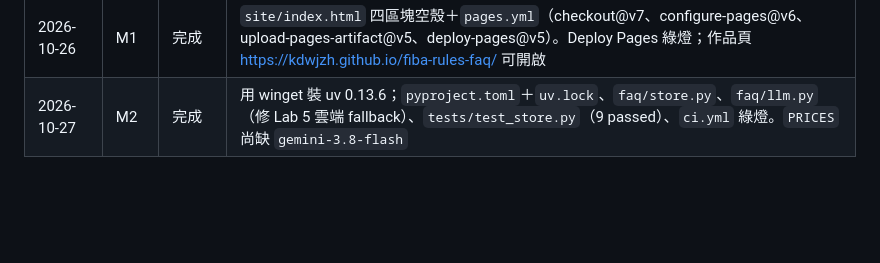
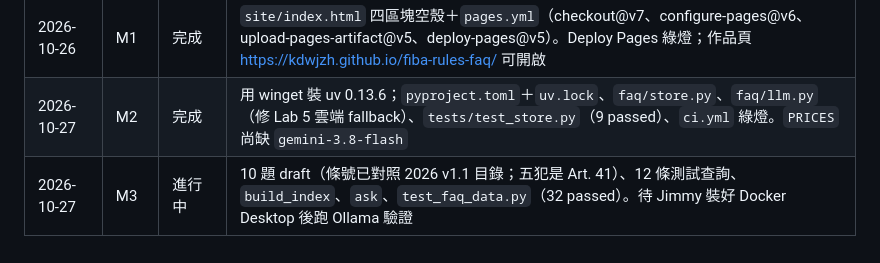
Before and after one commit to kdwjzh/fiba-rules-faq, a Markdown page: CLAUDE.md, the part around the change. Rendered like a GitHub page; blank space fills up the shorter version.

```diff
--- a/CLAUDE.md
+++ b/CLAUDE.md
@@ -189,3 +189,4 @@ Claude Code 每完成一個里程碑，把以下內容追加到 `docs/ai-usage-l
 | 2026-10-26 | M0 | 完成 | git init、remote 設好；`.gitignore`／`.gitattributes`／`.env.example`／`docs/ai-usage-log.md` 已 commit。repo 已確認 Public；第一次 push 實際未成功，M1 時一起 push |
 | 2026-10-26 | M1 | 完成 | `site/index.html` 四區塊空殼＋`pages.yml`（checkout@v7、configure-pages@v6、upload-pages-artifact@v5、deploy-pages@v5）。Deploy Pages 綠燈；作品頁 https://kdwjzh.github.io/fiba-rules-faq/ 可開啟 |
 | 2026-10-27 | M2 | 完成 | 用 winget 裝 uv 0.13.6；`pyproject.toml`＋`uv.lock`、`faq/store.py`、`faq/llm.py`（修 Lab 5 雲端 fallback）、`tests/test_store.py`（9 passed）、`ci.yml` 綠燈。`PRICES` 尚缺 `gemini-3.8-flash` |
+| 2026-10-27 | M3 | 進行中 | 10 題 draft（條號已對照 2026 v1.1 目錄；五犯是 Art. 41）、12 條測試查詢、`build_index`、`ask`、`test_faq_data.py`（32 passed）。待 Jimmy 裝好 Docker Desktop 後跑 Ollama 驗證 |
```
Also changed, not shown: docs/ai-usage-log.md (+21 -0 lines).
